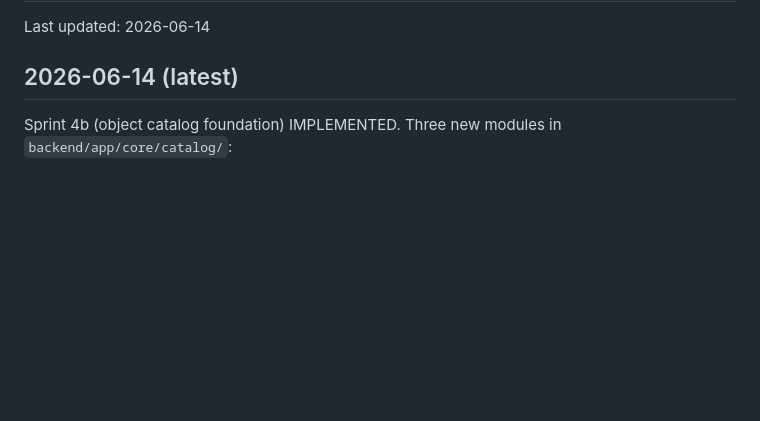
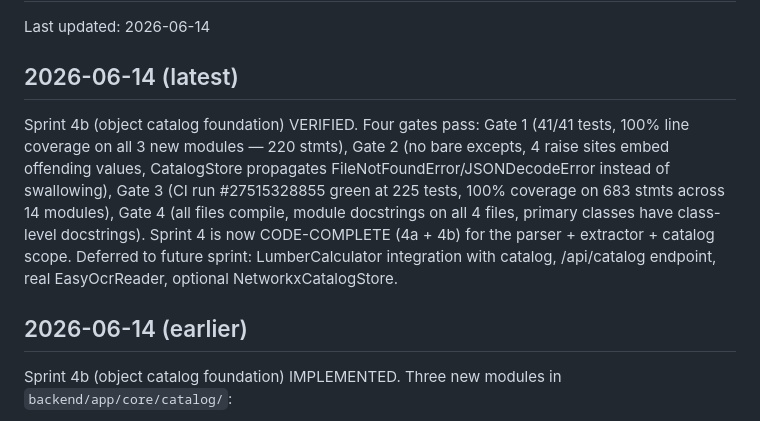
Before and after one commit to djjay0131/construction-ai, a Markdown page: llm/memory_bank/activeContext.md, the part around the change. GitHub-like rendering; blank space fills up the shorter version.

Commit message:
Sprint 4b VERIFIED — Sprint 4 now CODE-COMPLETE
constellize:feature:verify run on sprint-4b-object-catalog-foundation:
  Gate 1 (Test Integrity)       PASS — 41/41 tests; 100% coverage on
                                app.core.catalog package (220 stmts:
                                spatial_association 49 + catalog_builder
                                130 + catalog_store 41)
  Gate 2 (Health Check)         PASS — no bare excepts; 4 raise sites
                                embed offending values
                                ({connection_tolerance_px}, etc);
                                CatalogStore propagates
                                FileNotFoundError/JSONDecodeError
                                rather than swallowing
  Gate 3 (Deployment Readiness) PASS — CI run #27515328855 green at 225
                                tests, 100% coverage on 683 stmts
                                across 14 modules (kg + health + smoke
                                + 6 CV + 3 catalog + raster_parser)
  Gate 4 (Maintainability)      PASS — all files compile; all 4 modules
                                + primary classes have docstrings;
                                frozen dataclasses left to module
                                docstring + field types per common
                                convention

Status: IMPLEMENTED → VERIFIED.

Sprint 4 is now CODE-COMPLETE. Deferred to a follow-up sprint:
LumberCalculator integration consuming the catalog, /api/catalog
endpoint, real EasyOcrReader wrapping FloorPlanAnalysisService, and
optional NetworkxCatalogStore experiment.

Co-Authored-By: Claude Opus 4.7 <noreply@anthropic.com>

```diff
--- a/llm/memory_bank/activeContext.md
+++ b/llm/memory_bank/activeContext.md
@@ -3,6 +3,20 @@
 Last updated: 2026-06-14
 
 ## 2026-06-14 (latest)
+
+Sprint 4b (object catalog foundation) VERIFIED. Four gates pass: Gate 1
+(41/41 tests, 100% line coverage on all 3 new modules — 220 stmts),
+Gate 2 (no bare excepts, 4 raise sites embed offending values,
+CatalogStore propagates FileNotFoundError/JSONDecodeError instead of
+swallowing), Gate 3 (CI run #27515328855 green at 225 tests, 100%
+coverage on 683 stmts across 14 modules), Gate 4 (all files compile,
+module docstrings on all 4 files, primary classes have class-level
+docstrings). Sprint 4 is now CODE-COMPLETE (4a + 4b) for the
+parser + extractor + catalog scope. Deferred to future sprint:
+LumberCalculator integration with catalog, /api/catalog endpoint, real
+EasyOcrReader, optional NetworkxCatalogStore.
+
+## 2026-06-14 (earlier)
 
 Sprint 4b (object catalog foundation) IMPLEMENTED. Three new modules in
 `backend/app/core/catalog/`:
```
Also changed, not shown: llm/features/sprint-4b-object-catalog-foundation.md (+2 -1 lines).
